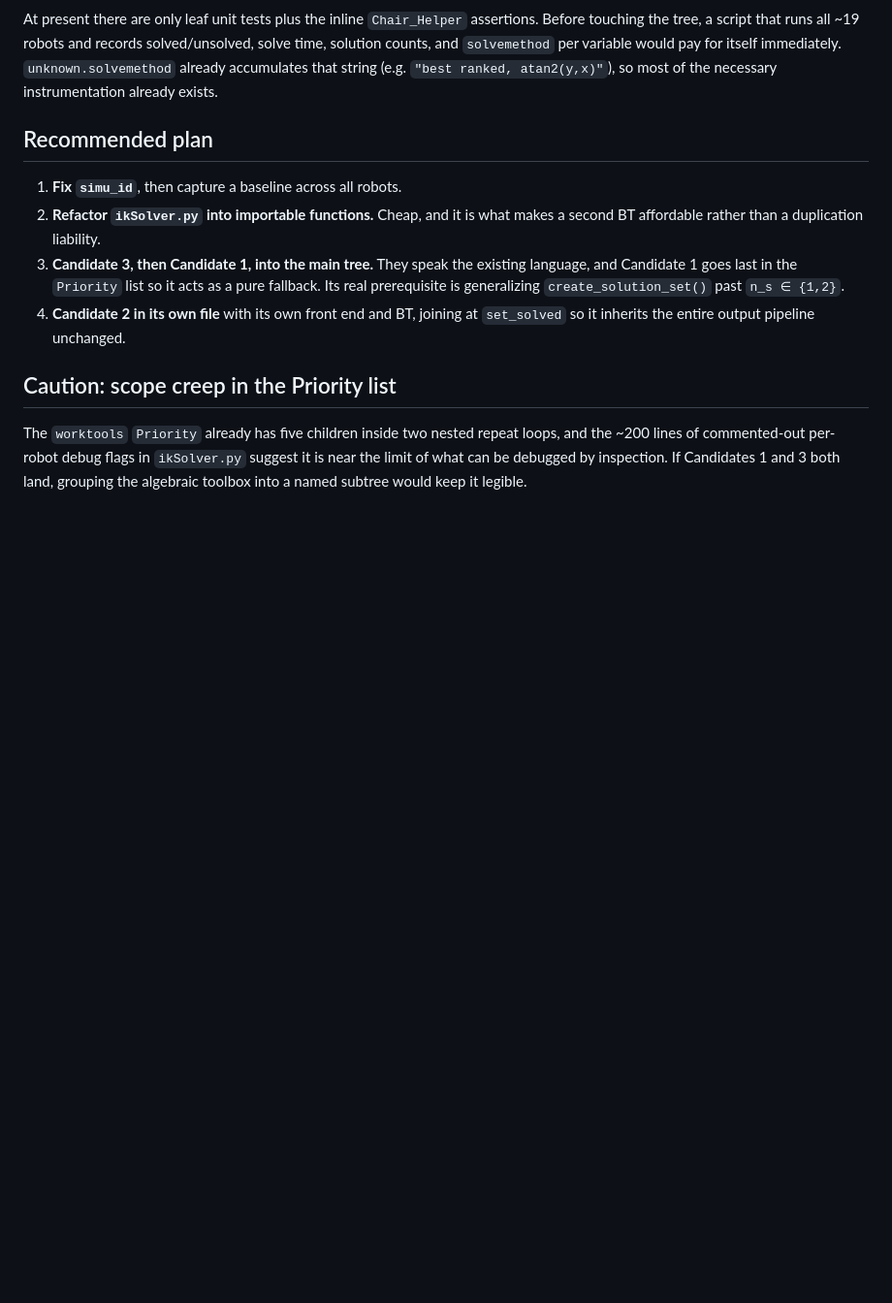
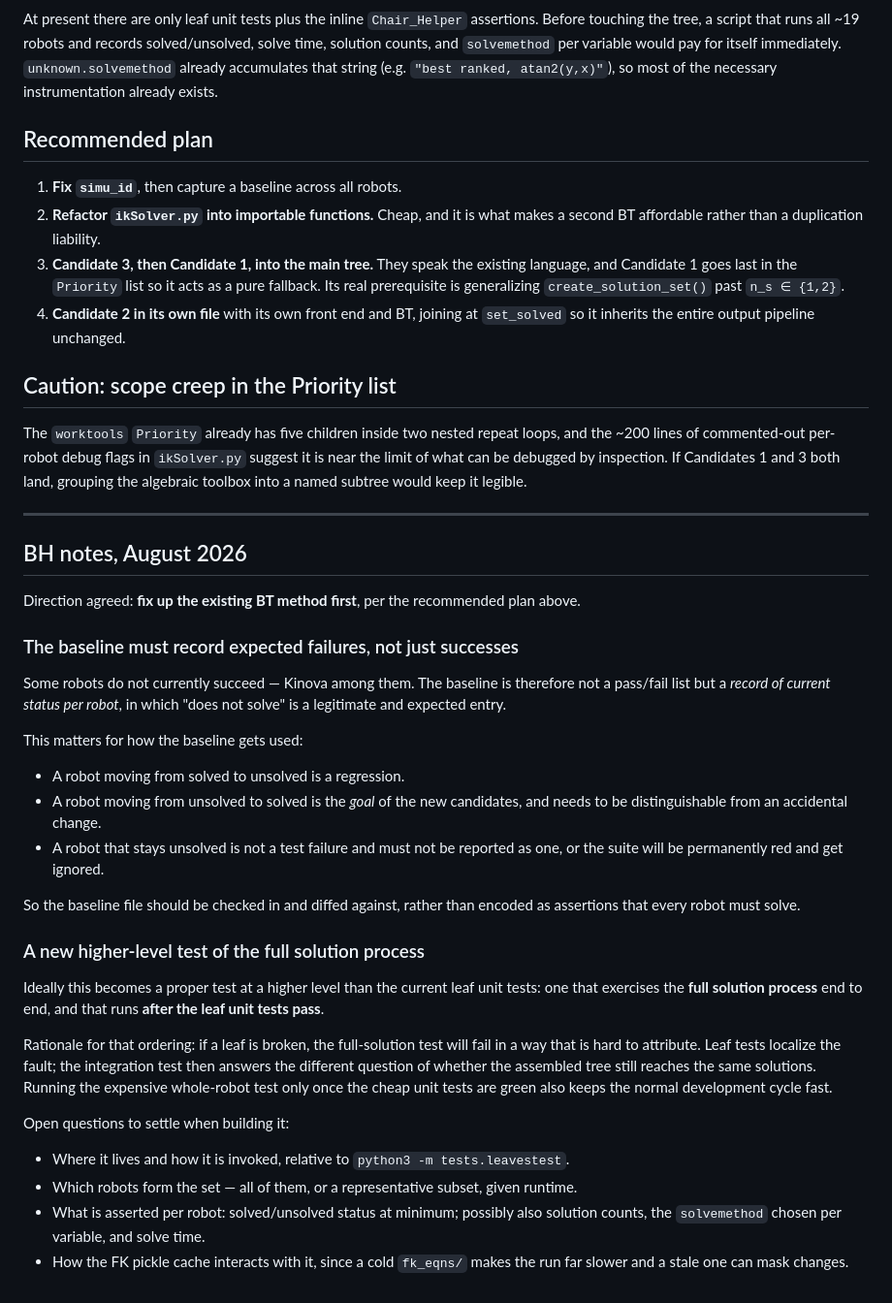
Before and after one commit to uw-biorobotics/IKBT, a Markdown page: ImplementationThoughts.md, the part around the change. Shown at 97% size. Rendered like a GitHub page; blank space fills up the shorter version.

Commit message:
Add BH notes: fix existing BT first, baseline and integration test
Records the agreed direction (fix the existing BT method first), that the
baseline must treat currently-unsolvable robots such as Kinova as expected
entries rather than failures, and the plan for a higher-level test of the full
solution process that runs after the leaf unit tests pass.

Co-Authored-By: Claude Opus 5 (1M context) <noreply@anthropic.com>

```diff
--- a/ImplementationThoughts.md
+++ b/ImplementationThoughts.md
@@ -149,3 +149,47 @@ The `worktools` `Priority` already has five children inside two nested repeat lo
 ~200 lines of commented-out per-robot debug flags in `ikSolver.py` suggest it is near the limit
 of what can be debugged by inspection. If Candidates 1 and 3 both land, grouping the algebraic
 toolbox into a named subtree would keep it legible.
+
+---
+
+## BH notes, August 2026
+
+Direction agreed: **fix up the existing BT method first**, per the recommended plan above.
+
+### The baseline must record expected failures, not just successes
+
+Some robots do not currently succeed — Kinova among them. The baseline is therefore not a
+pass/fail list but a *record of current status per robot*, in which "does not solve" is a
+legitimate and expected entry.
+
+This matters for how the baseline gets used:
+
+- A robot moving from solved to unsolved is a regression.
+- A robot moving from unsolved to solved is the *goal* of the new candidates, and needs to be
+  distinguishable from an accidental change.
+- A robot that stays unsolved is not a test failure and must not be reported as one, or the
+  suite will be permanently red and get ignored.
+
+So the baseline file should be checked in and diffed against, rather than encoded as assertions
+that every robot must solve.
+
+### A new higher-level test of the full solution process
+
+Ideally this becomes a proper test at a higher level than the current leaf unit tests: one that
+exercises the **full solution process** end to end, and that runs **after the leaf unit tests
+pass**.
+
+Rationale for that ordering: if a leaf is broken, the full-solution test will fail in a way that
+is hard to attribute. Leaf tests localize the fault; the integration test then answers the
+different question of whether the assembled tree still reaches the same solutions. Running the
+expensive whole-robot test only once the cheap unit tests are green also keeps the normal
+development cycle fast.
+
+Open questions to settle when building it:
+
+- Where it lives and how it is invoked, relative to `python3 -m tests.leavestest`.
+- Which robots form the set — all of them, or a representative subset, given runtime.
+- What is asserted per robot: solved/unsolved status at minimum; possibly also solution counts,
+  the `solvemethod` chosen per variable, and solve time.
+- How the FK pickle cache interacts with it, since a cold `fk_eqns/` makes the run far slower and
+  a stale one can mask changes.
```
